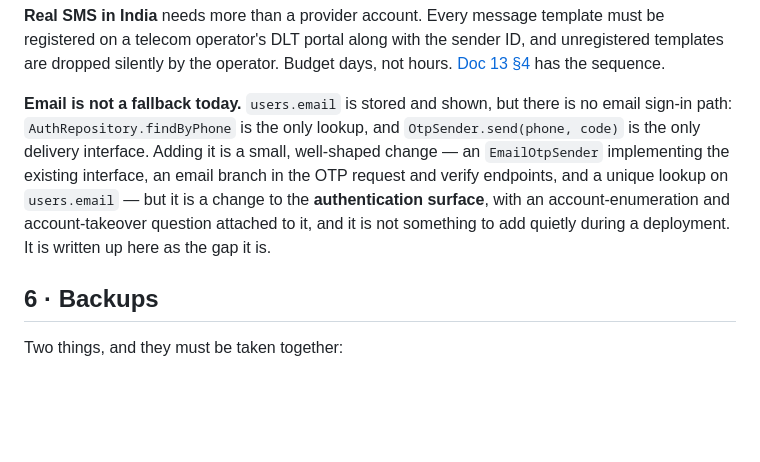
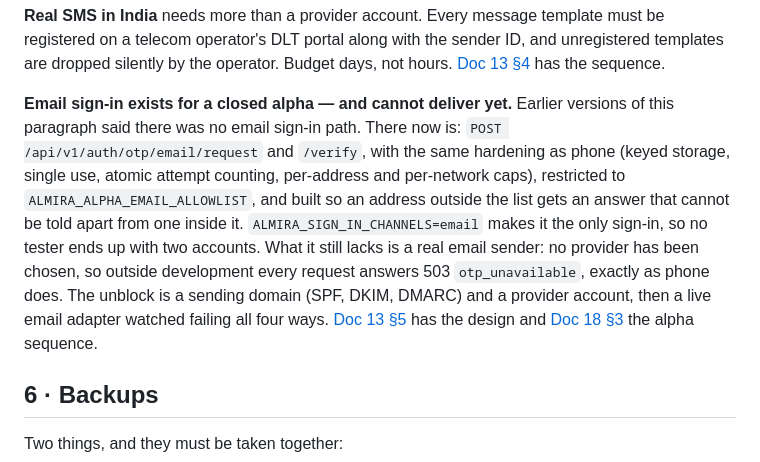
Before and after one commit to ishwarya-koduri/almira, a Markdown page: docs/17-deploying.md, the part around the change. Drawn GitHub-style; blank space fills up the shorter version.

Commit message:
docs(17): email sign-in exists for the alpha, and still cannot deliver
§5 said there was no email sign-in path. There is one now, allowlisted and
indistinguishable to outsiders; what it lacks is a live email sender, so outside
development it answers 503 like phone does.

Co-Authored-By: Claude Opus 5 <noreply@anthropic.com>

```diff
--- a/docs/17-deploying.md
+++ b/docs/17-deploying.md
@@ -290,15 +290,19 @@ must be registered on a telecom operator's DLT portal along with the sender ID,
 and unregistered templates are dropped silently by the operator. Budget days,
 not hours. [Doc 13 §4](13-providers-and-going-live.md) has the sequence.
 
-**Email is not a fallback today.** `users.email` is stored and shown, but there
-is no email sign-in path: `AuthRepository.findByPhone` is the only lookup, and
-`OtpSender.send(phone, code)` is the only delivery interface. Adding it is a
-small, well-shaped change — an `EmailOtpSender` implementing the existing
-interface, an email branch in the OTP request and verify endpoints, and a unique
-lookup on `users.email` — but it is a change to the **authentication surface**,
-with an account-enumeration and account-takeover question attached to it, and it
-is not something to add quietly during a deployment. It is written up here as
-the gap it is.
+**Email sign-in exists for a closed alpha — and cannot deliver yet.** Earlier
+versions of this paragraph said there was no email sign-in path. There now is:
+`POST /api/v1/auth/otp/email/request` and `/verify`, with the same hardening as
+phone (keyed storage, single use, atomic attempt counting, per-address and
+per-network caps), restricted to `ALMIRA_ALPHA_EMAIL_ALLOWLIST`, and built so an
+address outside the list gets an answer that cannot be told apart from one inside
+it. `ALMIRA_SIGN_IN_CHANNELS=email` makes it the only sign-in, so no tester ends
+up with two accounts. What it still lacks is a real email sender: no provider has
+been chosen, so outside development every request answers 503 `otp_unavailable`,
+exactly as phone does. The unblock is a sending domain (SPF, DKIM, DMARC) and a
+provider account, then a live email adapter watched failing all four ways.
+[Doc 13 §5](13-providers-and-going-live.md) has the design and
+[Doc 18 §3](18-handover.md) the alpha sequence.
 
 ## 6 · Backups
 
```
